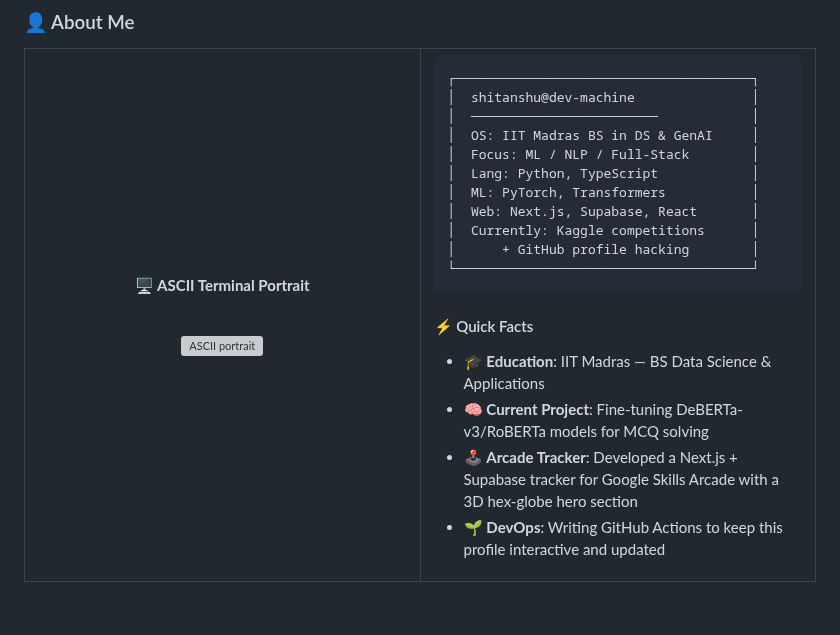
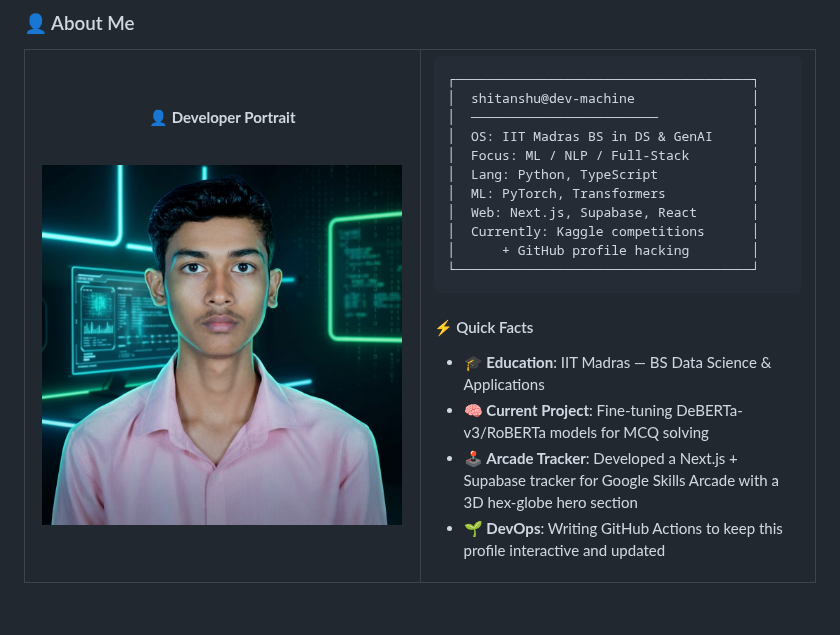
Before and after one commit to 24f2006167/24f2006167, a Markdown page: README.md, the part around the change. Rendered like a GitHub page; pictures changed too: assets/profile-photo.png (added); grey boxes are pictures that could not be loaded.

Commit message:
design: replace green ASCII portrait with stylized tech-themed developer portrait

```diff
--- a/README.md
+++ b/README.md
@@ -28,11 +28,11 @@
 <tr>
 <td width="50%" valign="top" align="center">
 
-**🖥️ ASCII Terminal Portrait**
+**👤 Developer Portrait**
 
 <br/>
 
-<img src="./assets/ascii-portrait.svg" alt="ASCII portrait" width="380"/>
+<img src="./assets/profile-photo.png" alt="Shitanshu Chaurasiya" width="360"/>
 
 </td>
 <td width="50%" valign="top">
```
